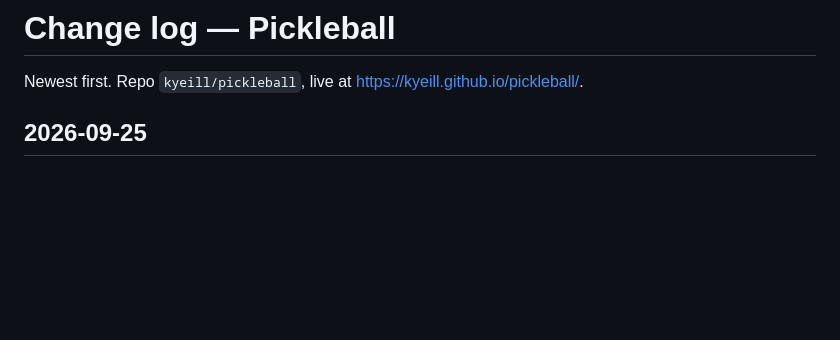
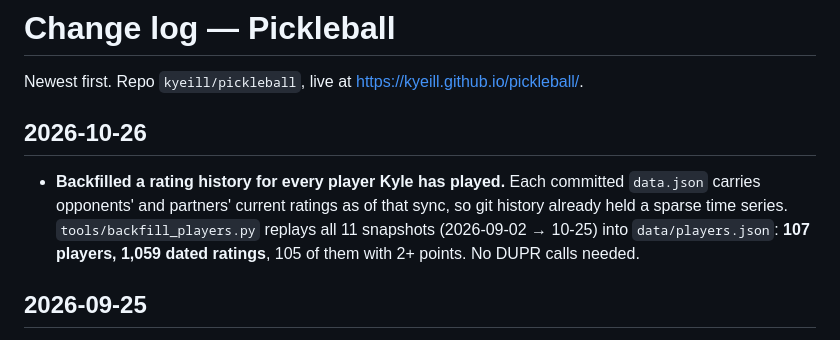
Before and after one commit to kyeill/pickleball, a Markdown page: LOG.md, the part around the change. Drawn GitHub-style; blank space fills up the shorter version.

Commit message:
Log the player-history backfill
Co-Authored-By: Claude Opus 5 <noreply@anthropic.com>

```diff
--- a/LOG.md
+++ b/LOG.md
@@ -1,6 +1,13 @@
 # Change log — Pickleball
 
 Newest first. Repo `kyeill/pickleball`, live at https://kyeill.github.io/pickleball/.
+
+## 2026-10-26
+- **Backfilled a rating history for every player Kyle has played.** Each committed `data.json`
+  carries opponents' and partners' current ratings as of that sync, so git history already held a
+  sparse time series. `tools/backfill_players.py` replays all 11 snapshots (2026-09-02 → 10-25)
+  into `data/players.json`: **107 players, 1,059 dated ratings**, 105 of them with 2+ points.
+  No DUPR calls needed.
 
 ## 2026-09-25
 - **Rating order now comes from DUPR's processing chain, globally.** `ORDER` chains all 110 rated
```
